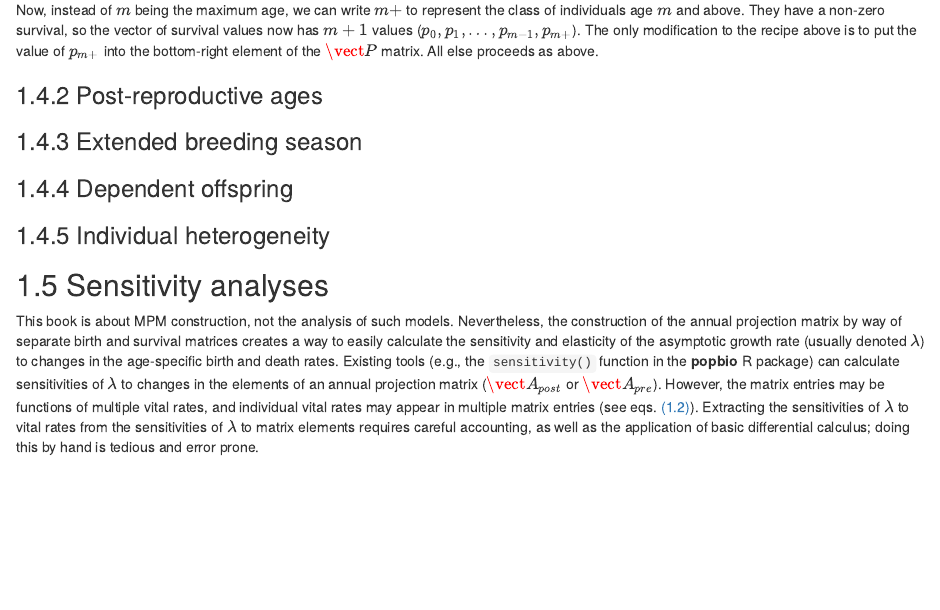
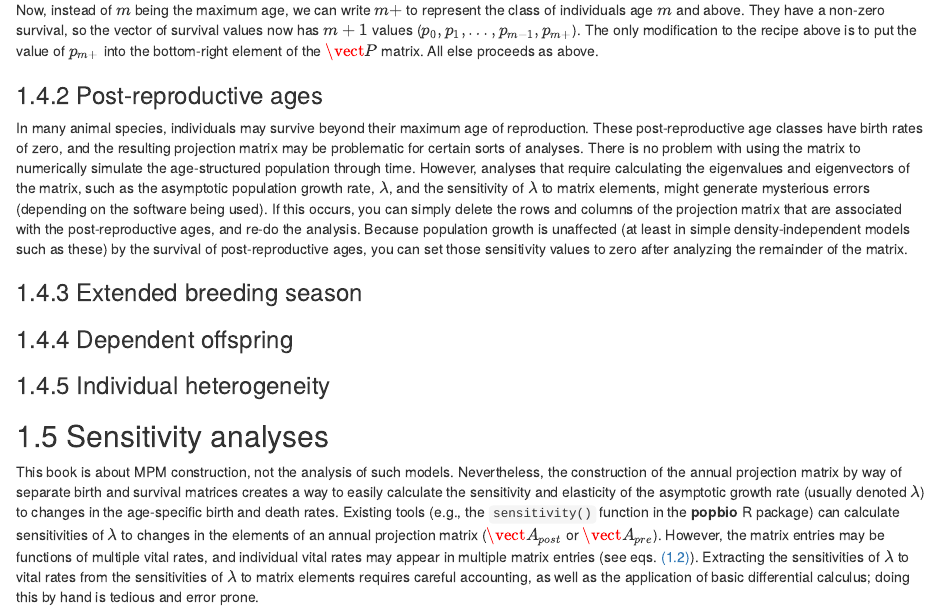
Before and after one commit to BruceKendall/MPM-construction, an R Markdown document (Age-structure.Rmd): the page in a window 1100 px wide, from 5200 px down. Rendered offline with R 4.5, knitr and Pandoc, with nearby package versions; drawn as R Markdown's standard HTML page in place of the format the file asks for; some code elsewhere in the file could not run offline.

Commit message:
AS: post-reproductive ages

```diff
--- a/Age-structure.Rmd
+++ b/Age-structure.Rmd
@@ -181,6 +181,12 @@ The only modification to the recipe above is to put the value of $p_{m+}$ into t
 All else proceeds as above.
 
 ### Post-reproductive ages
+In many animal species, individuals may survive beyond their maximum age of reproduction.
+These post-reproductive age classes have birth rates of zero, and the resulting projection matrix may be problematic for certain sorts of analyses.
+There is no problem with using the matrix to numerically simulate the age-structured population through time.
+However, analyses that require calculating the eigenvalues and eigenvectors of the matrix, such as the asymptotic population growth rate, $\lambda$, and the sensitivity of $\lambda$ to matrix elements, might generate mysterious errors (depending on the software being used).
+If this occurs, you can simply delete the rows and columns of the projection matrix that are associated with the post-reproductive ages, and re-do the analysis.
+Because population growth is unaffected (at least in simple density-independent models such as these) by the survival of post-reproductive ages, you can set those sensitivity values to zero after analyzing the remainder of the matrix.
 
 ### Extended breeding season
 
```
